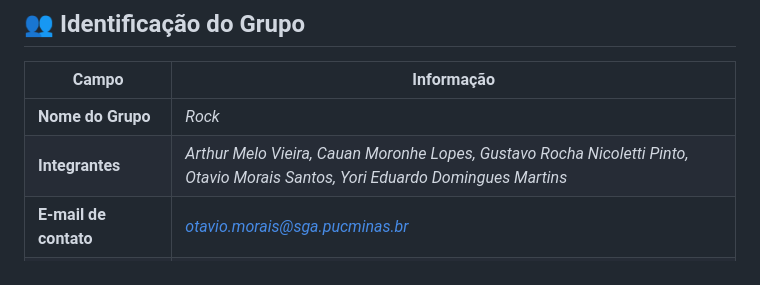
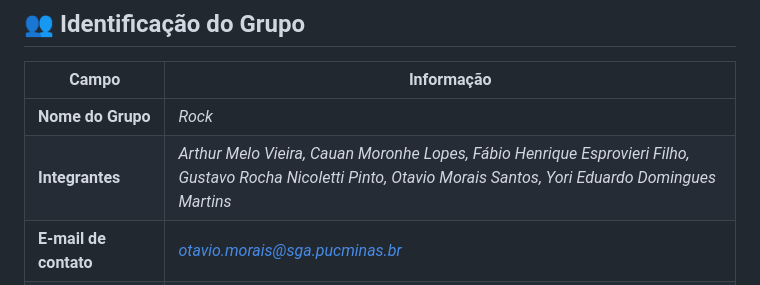
Before and after one commit to ICEI-PUC-Minas-PPC-CC/seminarios3-noite-2026-01-grupo5, a Markdown page: README.md, the part around the change. GitHub-like rendering.

Commit message:
Update group members in README.md

```diff
--- a/README.md
+++ b/README.md
@@ -11,7 +11,7 @@
 | Campo | Informação |
 | ------- | ----------- |
 | **Nome do Grupo** | *Rock* |
-| **Integrantes** | *Arthur Melo Vieira, Cauan Moronhe Lopes, Gustavo Rocha Nicoletti Pinto, Otavio Morais Santos, Yori Eduardo Domingues Martins* |
+| **Integrantes** | *Arthur Melo Vieira, Cauan Moronhe Lopes, Fábio Henrique Esprovieri Filho, Gustavo Rocha Nicoletti Pinto, Otavio Morais Santos, Yori Eduardo Domingues Martins* |
 | **E-mail de contato** | *otavio.morais@sga.pucminas.br* |
 | **Comunidade parceira** | *Escola Aprova Ltda – (Ruth See)* |
 
```
